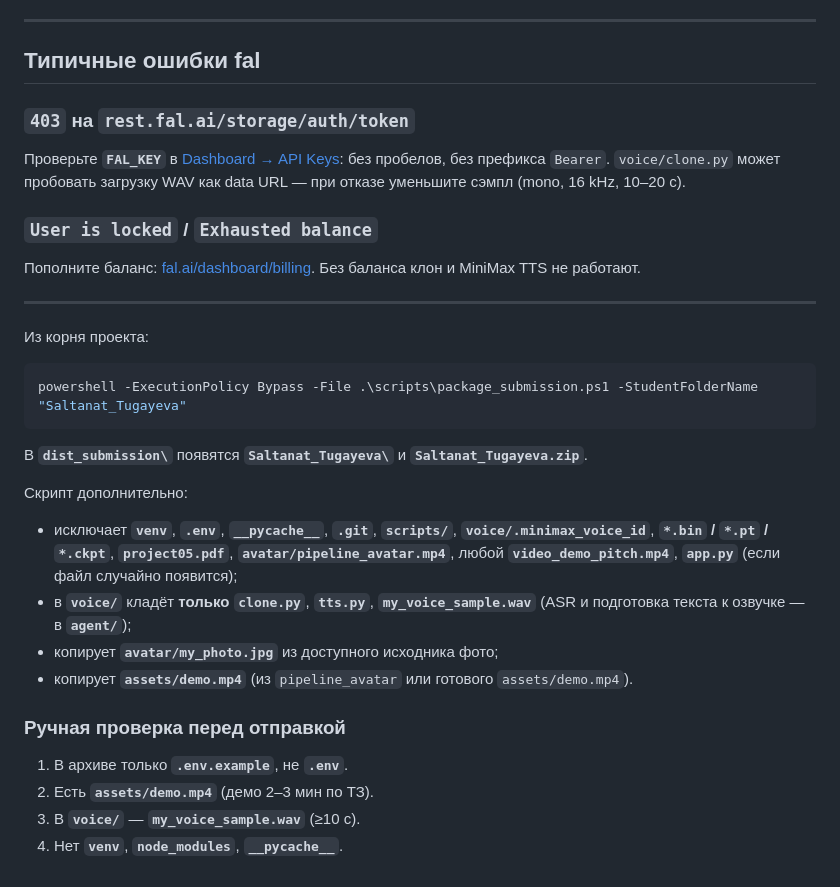
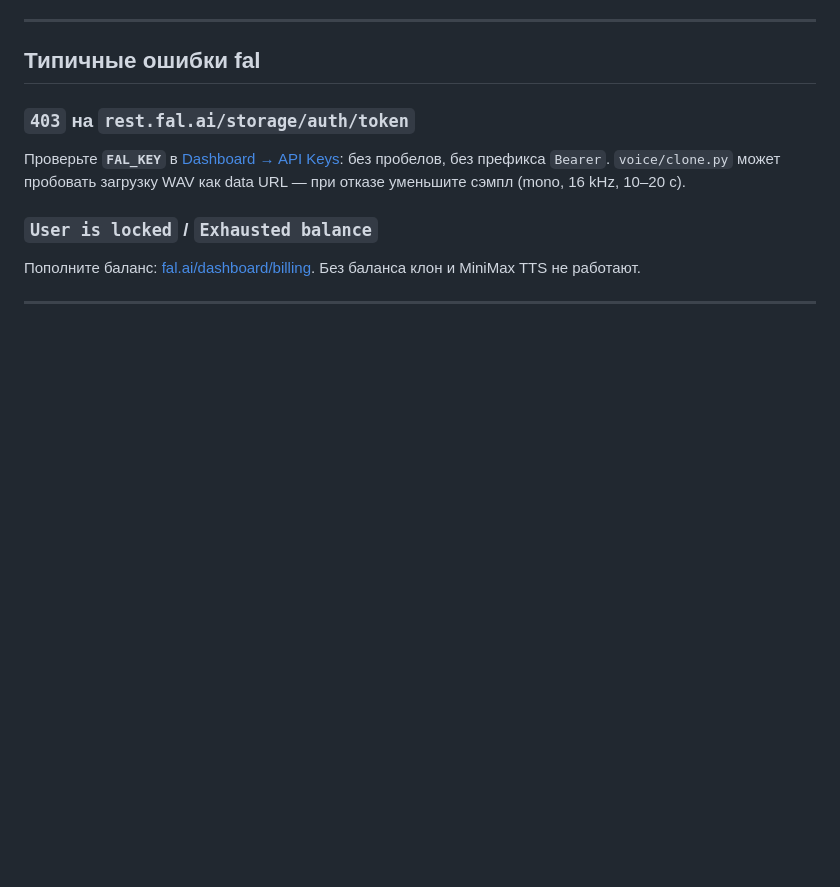
Before and after one commit to saltuwwa/AI-Avatar-Agent, a Markdown page: README.md, the part around the change. GitHub-like rendering; blank space fills up the shorter version.

Commit message:
Remove package submission instructions from README
Removed instructions for package submission and manual checks.

````diff
--- a/README.md
+++ b/README.md
@@ -343,27 +343,3 @@ MCP-серверы — отдельные процессы для внешних
 Пополните баланс: [fal.ai/dashboard/billing](https://fal.ai/dashboard/billing). Без баланса клон и MiniMax TTS не работают.
 
 ---
-
-
-
-Из корня проекта:
-
-```powershell
-powershell -ExecutionPolicy Bypass -File .\scripts\package_submission.ps1 -StudentFolderName "Saltanat_Tugayeva"
-```
-
-В **`dist_submission\`** появятся **`Saltanat_Tugayeva\`** и **`Saltanat_Tugayeva.zip`**.
-
-Скрипт дополнительно:
-
-- исключает **`venv`**, **`.env`**, **`__pycache__`**, **`.git`**, **`scripts/`**, **`voice/.minimax_voice_id`**, **`*.bin` / `*.pt` / `*.ckpt`**, **`project05.pdf`**, **`avatar/pipeline_avatar.mp4`**, любой **`video_demo_pitch.mp4`**, **`app.py`** (если файл случайно появится);
-- в **`voice/`** кладёт **только** **`clone.py`**, **`tts.py`**, **`my_voice_sample.wav`** (ASR и подготовка текста к озвучке — в **`agent/`**);
-- копирует **`avatar/my_photo.jpg`** из доступного исходника фото;
-- копирует **`assets/demo.mp4`** (из `pipeline_avatar` или готового `assets/demo.mp4`).
-
-### Ручная проверка перед отправкой
-
-1. В архиве только **`.env.example`**, не **`.env`**.
-2. Есть **`assets/demo.mp4`** (демо 2–3 мин по ТЗ).
-3. В **`voice/`** — **`my_voice_sample.wav`** (≥10 с).
-4. Нет **`venv`**, **`node_modules`**, **`__pycache__`**.
````
